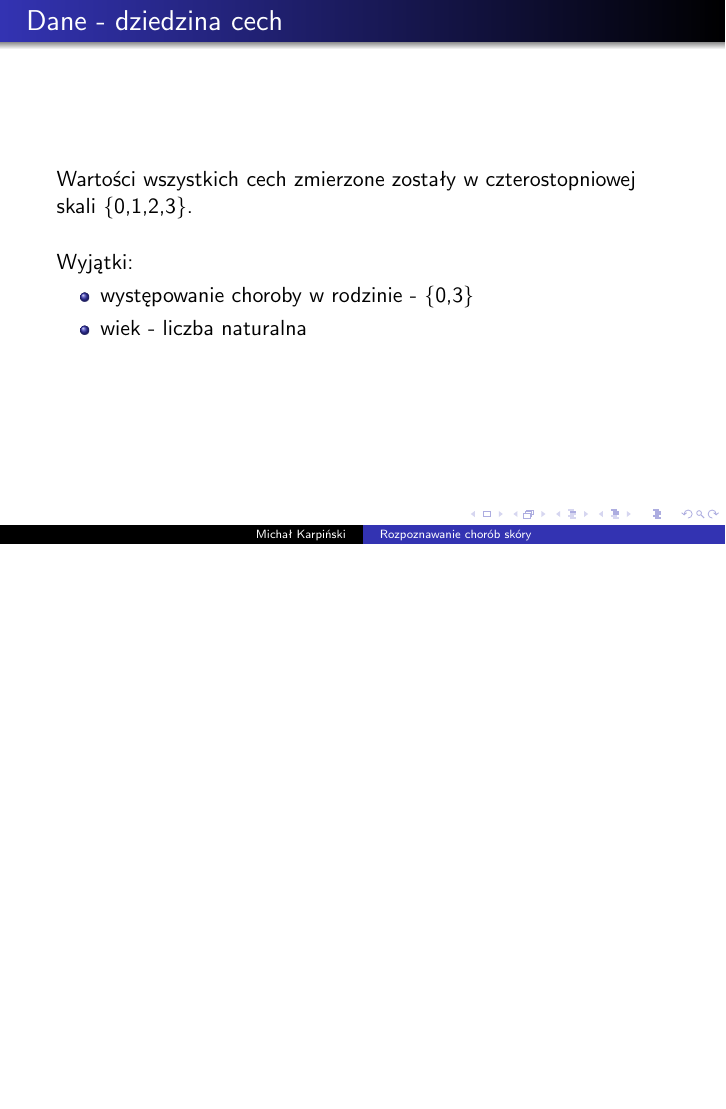
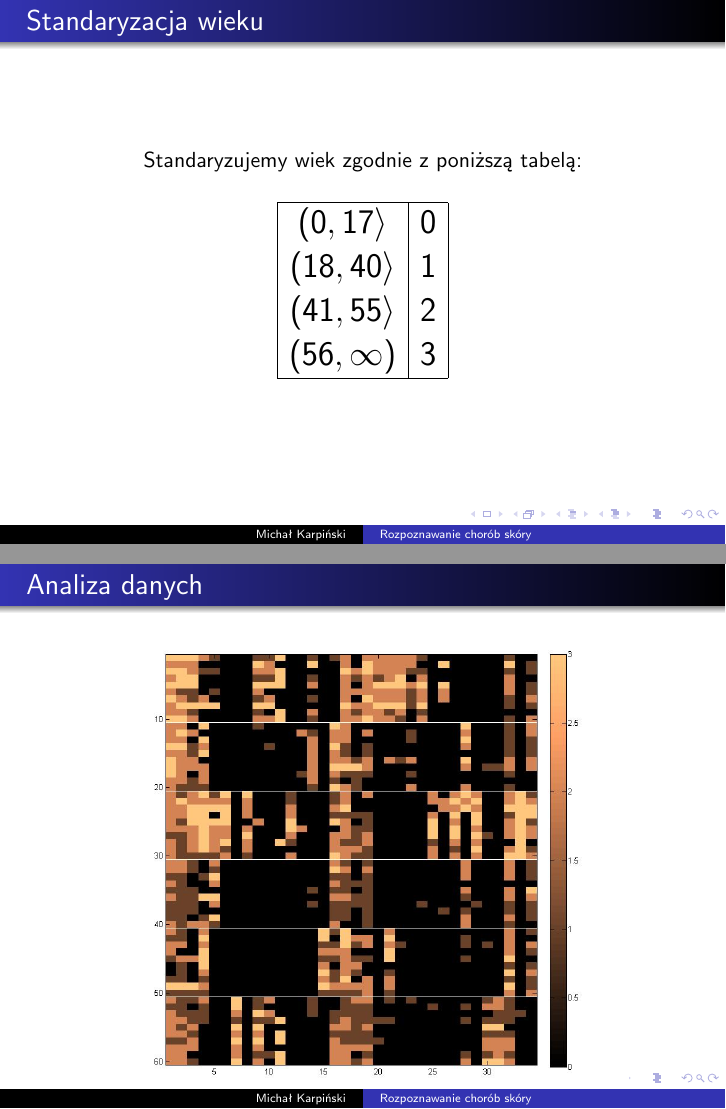
Before and after one commit to karpiu/seminars, LaTeX slides (dermatology-disease-classification/presentation.tex): page 9 of 9 before the commit and pages 11 and 12 of 12 after it, the two joined at a grey line, the shorter picture padded with empty space. Compiled offline with pdfLaTeX.

Commit message:
dermatology - wip2

```diff
--- a/dermatology-disease-classification/presentation.tex
+++ b/dermatology-disease-classification/presentation.tex
@@ -148,3 +148,4 @@ Wyjątki:
 
 \end{frame}
 
+\begin{frame}{Standaryzacja wieku}
@@ -151,3 +159,32 @@ Wyjątki:
+\begin{frame}{Standaryzacja wieku}
+\begin{center}
+
+Standaryzujemy wiek zgodnie z poniższą tabelą:
+
+\vspace{0.5cm}
+
+{\LARGE
+\begin{tabular}{ | c | c | }
+  \hline
+  $(0,17\rangle$ & 0 \\
+  $(18,40\rangle$ & 1 \\
+  $(41,55\rangle$ & 2 \\
+  $(56,\infty)$ & 3 \\
+  \hline
+\end{tabular}
+}
+\end{center}
+\end{frame}
+
+\begin{frame}{Analiza danych}
+
+\begin{center}
+  \includegraphics[scale=0.3]{img/data_imagesc.jpg}
+\end{center}
+
+
+\end{frame}
+
 %       1             psoriasis(łuszczyca)	     112
 %       2             seboreic dermatitis(łojotokowe zapalenie skóry)             61
 %       3             lichen planus(liszaj płaski)    72
```
Also changed, not shown: dermatology-disease-classification/img/age_scatter.jpg (added), dermatology-disease-classification/img/data_imagesc.jpg (added), dermatology-disease-classification/presentation.tex (7 more changed lines).
